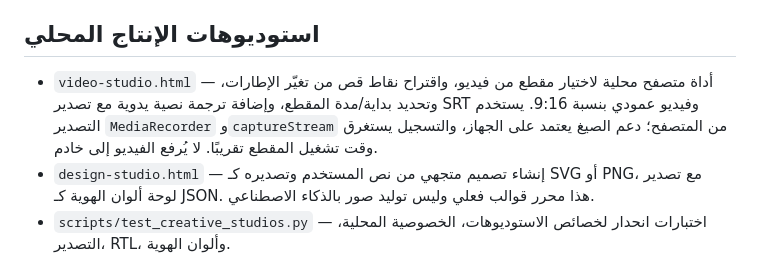
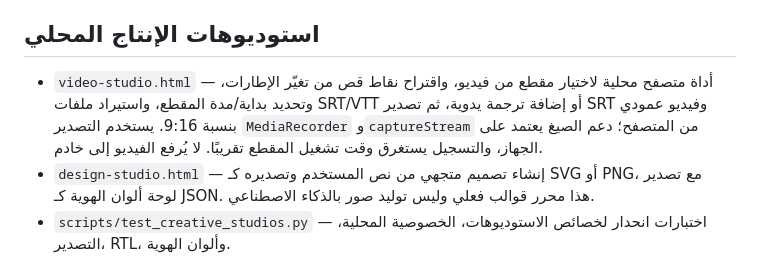
Before and after one commit to omar2007-ib/Nbras-, a Markdown page: README.md, the part around the change. GitHub-like rendering.

Commit message:
docs: document SRT/VTT subtitle import and tests

```diff
--- a/README.md
+++ b/README.md
@@ -66,7 +66,7 @@
 
 ## استوديوهات الإنتاج المحلي
 
-- `video-studio.html` — أداة متصفح محلية لاختيار مقطع من فيديو، واقتراح نقاط قص من تغيّر الإطارات، وتحديد بداية/مدة المقطع، وإضافة ترجمة نصية يدوية مع تصدير SRT وفيديو عمودي بنسبة 9:16. يستخدم التصدير `MediaRecorder` و`captureStream` من المتصفح؛ دعم الصيغ يعتمد على الجهاز، والتسجيل يستغرق وقت تشغيل المقطع تقريبًا. لا يُرفع الفيديو إلى خادم.
+- `video-studio.html` — أداة متصفح محلية لاختيار مقطع من فيديو، واقتراح نقاط قص من تغيّر الإطارات، وتحديد بداية/مدة المقطع، واستيراد ملفات SRT/VTT أو إضافة ترجمة يدوية، ثم تصدير SRT وفيديو عمودي بنسبة 9:16. يستخدم التصدير `MediaRecorder` و`captureStream` من المتصفح؛ دعم الصيغ يعتمد على الجهاز، والتسجيل يستغرق وقت تشغيل المقطع تقريبًا. لا يُرفع الفيديو إلى خادم.
 - `design-studio.html` — إنشاء تصميم متجهي من نص المستخدم وتصديره كـ SVG أو PNG، مع تصدير لوحة ألوان الهوية كـ JSON. هذا محرر قوالب فعلي وليس توليد صور بالذكاء الاصطناعي.
 - `scripts/test_creative_studios.py` — اختبارات انحدار لخصائص الاستوديوهات، الخصوصية المحلية، التصدير، RTL، وألوان الهوية.
 
```
